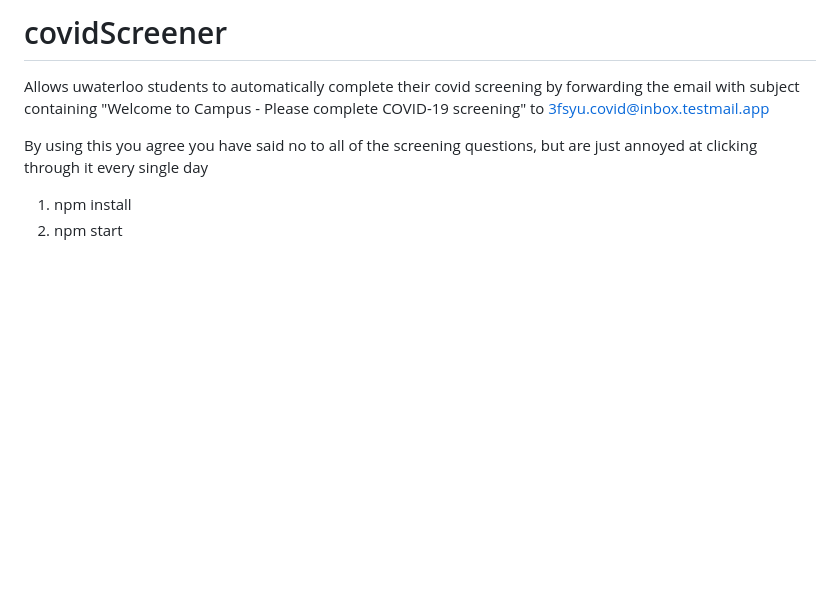
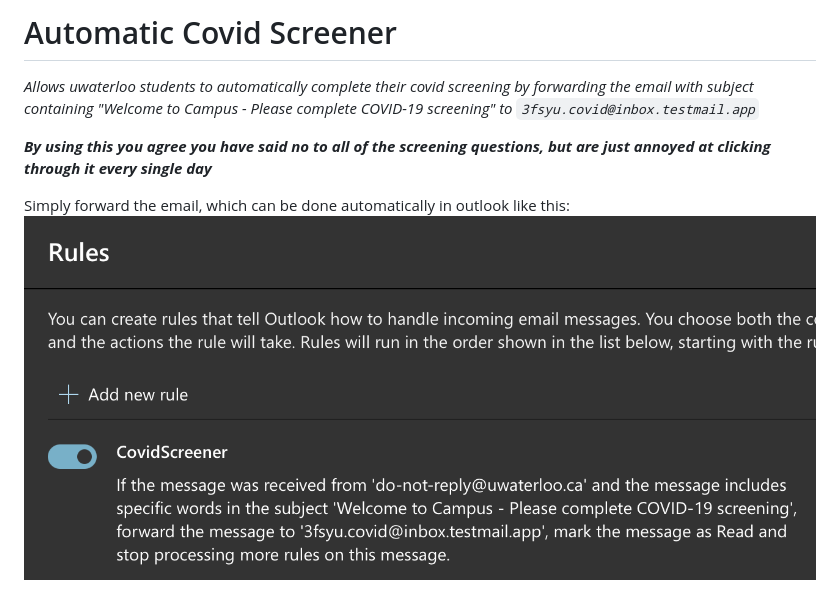
Before and after one commit to zrwaite/covidScreener, a Markdown page: README.md, the part around the change. GitHub-like rendering; pictures changed too: images/forward.png (added); blank space fills up the shorter version.

Commit message:
More instructions for forwarding

```diff
--- a/README.md
+++ b/README.md
@@ -1,7 +1,7 @@
-# covidScreener
-Allows uwaterloo students to automatically complete their covid screening by forwarding the email with subject containing "Welcome to Campus - Please complete COVID-19 screening" to 3fsyu.covid@inbox.testmail.app
+# Automatic Covid Screener
+*Allows uwaterloo students to automatically complete their covid screening by forwarding the email with subject containing "Welcome to Campus - Please complete COVID-19 screening" to `3fsyu.covid@inbox.testmail.app`*
 
-By using this you agree you have said no to all of the screening questions, but are just annoyed at clicking through it every single day
+***By using this you agree you have said no to all of the screening questions, but are just annoyed at clicking through it every single day***
 
-1. npm install
-2. npm start
+Simply forward the email, which can be done automatically in outlook like this:
+<img src="./images/forward.png" alt="image showing how to auto-forward emails">
```
